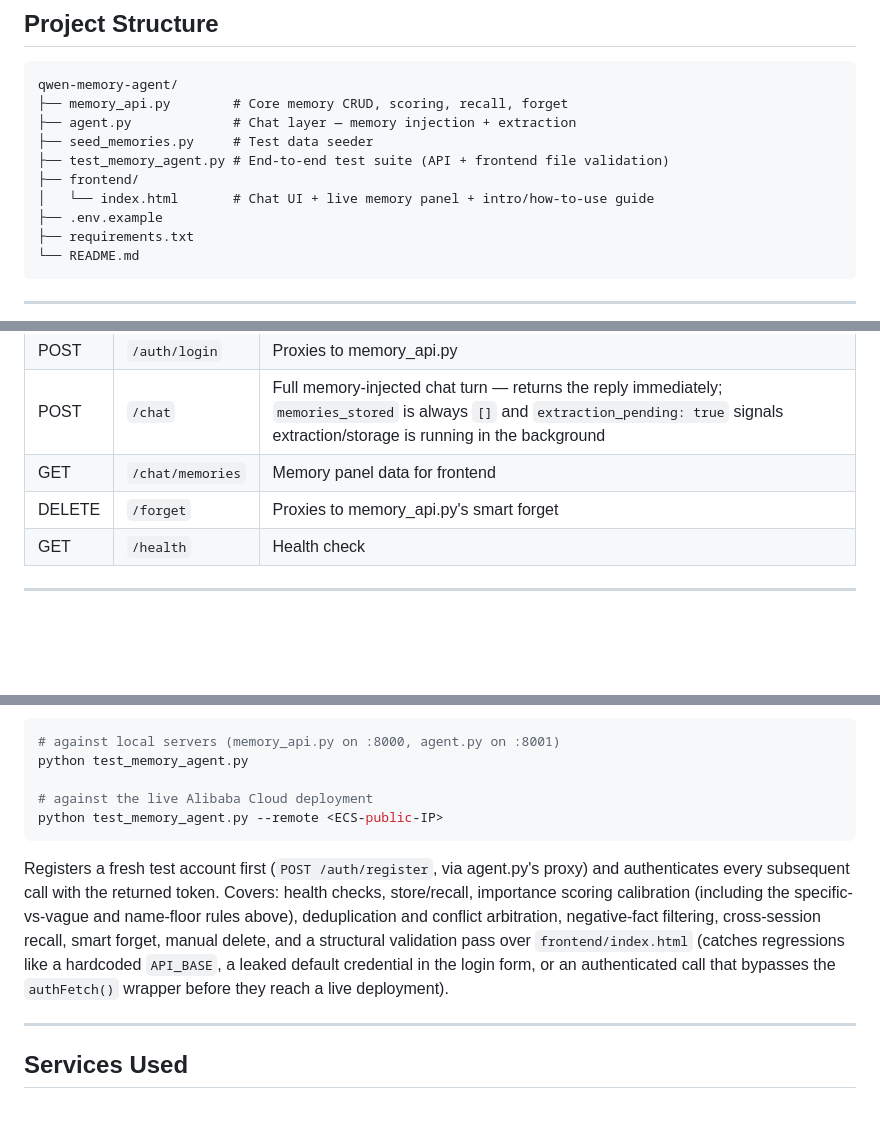
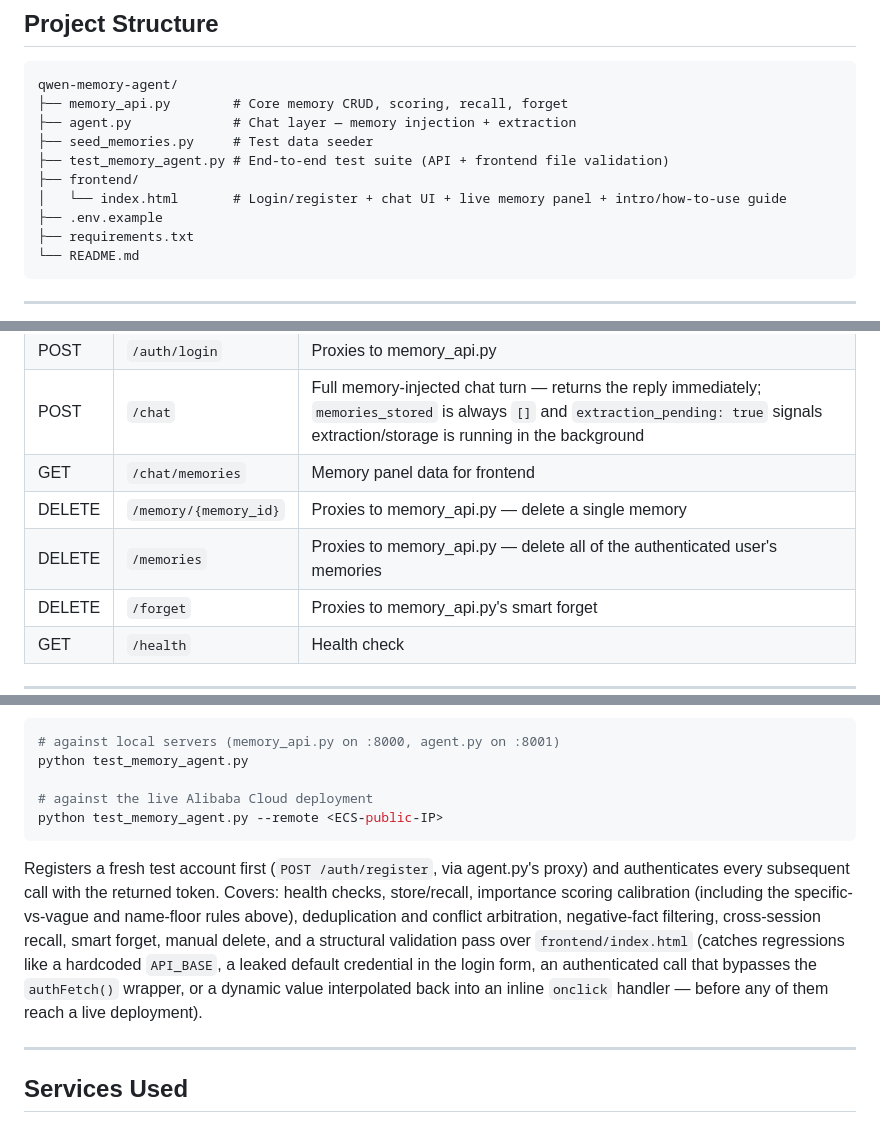
Before and after one commit to Hereforlolz/qwen-memory-agent, a Markdown page: README.md, 3 parts joined by grey strips. Drawn GitHub-style; blank space fills up the shorter version.

Commit message:
Fix README gaps found in a post-merge audit
Cross-checked the API Reference tables against the actual route
decorators in both services. Everything else matched, but agent.py's
table was missing DELETE /memory/{memory_id} and DELETE /memories —
a gap that predates this session's changes, just never caught since
those two proxy endpoints existed in code without ever being
documented. Added both rows.

Also mentioned PR #8's onclick-hygiene regression check in the
Testing section (the other three example checks already listed were
all auth-related; this one wasn't, so it was easy to miss), and
updated the Project Structure entry for frontend/index.html to
mention the login/register screen.

````diff
--- a/README.md
+++ b/README.md
@@ -118,7 +118,7 @@ qwen-memory-agent/
 ├── seed_memories.py     # Test data seeder
 ├── test_memory_agent.py # End-to-end test suite (API + frontend file validation)
 ├── frontend/
-│   └── index.html       # Chat UI + live memory panel + intro/how-to-use guide
+│   └── index.html       # Login/register + chat UI + live memory panel + intro/how-to-use guide
 ├── .env.example
 ├── requirements.txt
 └── README.md
@@ -216,6 +216,8 @@ Same auth requirement as above; each protected endpoint verifies the token itsel
 | POST | `/auth/login` | Proxies to memory_api.py |
 | POST | `/chat` | Full memory-injected chat turn — returns the reply immediately; `memories_stored` is always `[]` and `extraction_pending: true` signals extraction/storage is running in the background |
 | GET | `/chat/memories` | Memory panel data for frontend |
+| DELETE | `/memory/{memory_id}` | Proxies to memory_api.py — delete a single memory |
+| DELETE | `/memories` | Proxies to memory_api.py — delete all of the authenticated user's memories |
 | DELETE | `/forget` | Proxies to memory_api.py's smart forget |
 | GET | `/health` | Health check |
 
@@ -259,7 +261,7 @@ python test_memory_agent.py
 python test_memory_agent.py --remote <ECS-public-IP>
 ```
 
-Registers a fresh test account first (`POST /auth/register`, via agent.py's proxy) and authenticates every subsequent call with the returned token. Covers: health checks, store/recall, importance scoring calibration (including the specific-vs-vague and name-floor rules above), deduplication and conflict arbitration, negative-fact filtering, cross-session recall, smart forget, manual delete, and a structural validation pass over `frontend/index.html` (catches regressions like a hardcoded `API_BASE`, a leaked default credential in the login form, or an authenticated call that bypasses the `authFetch()` wrapper before they reach a live deployment).
+Registers a fresh test account first (`POST /auth/register`, via agent.py's proxy) and authenticates every subsequent call with the returned token. Covers: health checks, store/recall, importance scoring calibration (including the specific-vs-vague and name-floor rules above), deduplication and conflict arbitration, negative-fact filtering, cross-session recall, smart forget, manual delete, and a structural validation pass over `frontend/index.html` (catches regressions like a hardcoded `API_BASE`, a leaked default credential in the login form, an authenticated call that bypasses the `authFetch()` wrapper, or a dynamic value interpolated back into an inline `onclick` handler — before any of them reach a live deployment).
 
 ---
 
````
